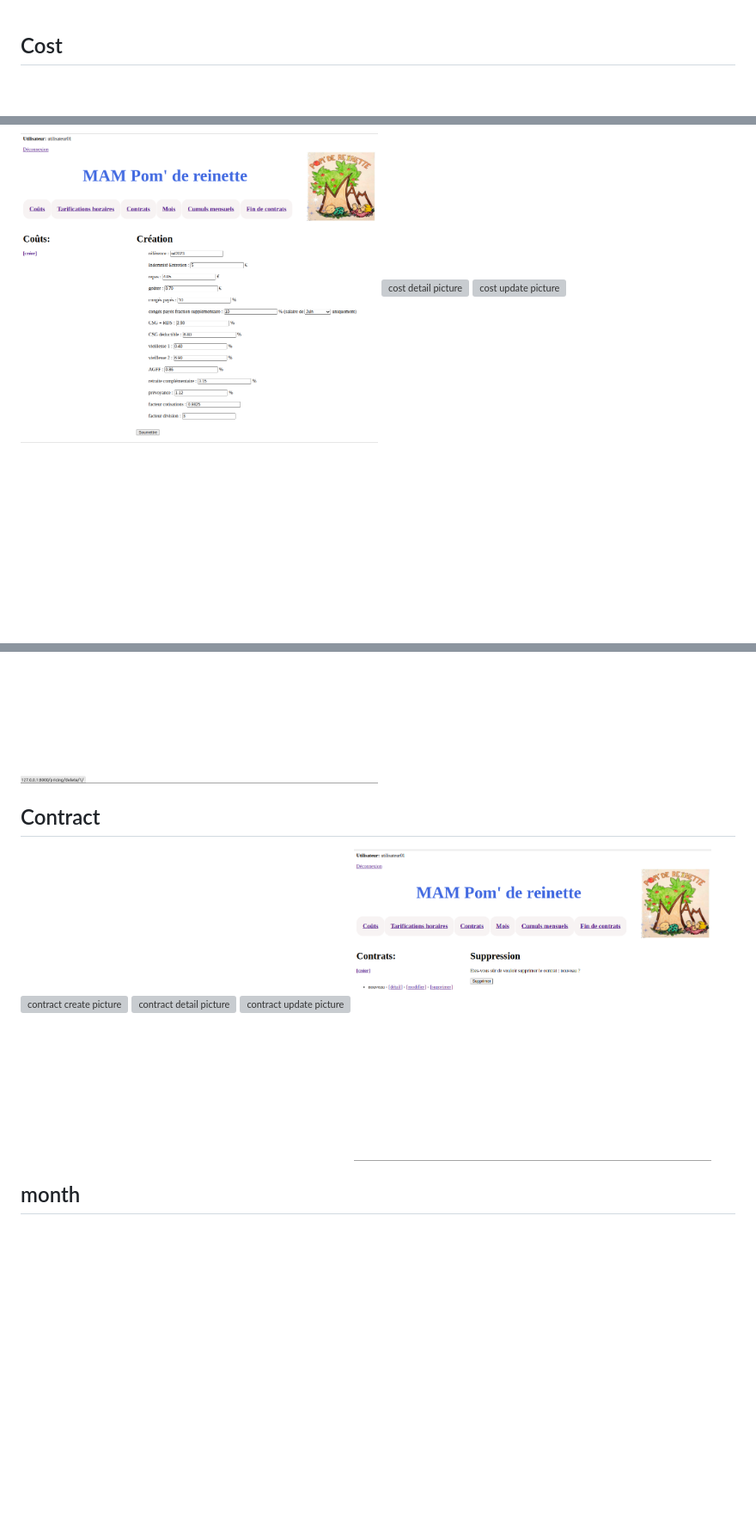
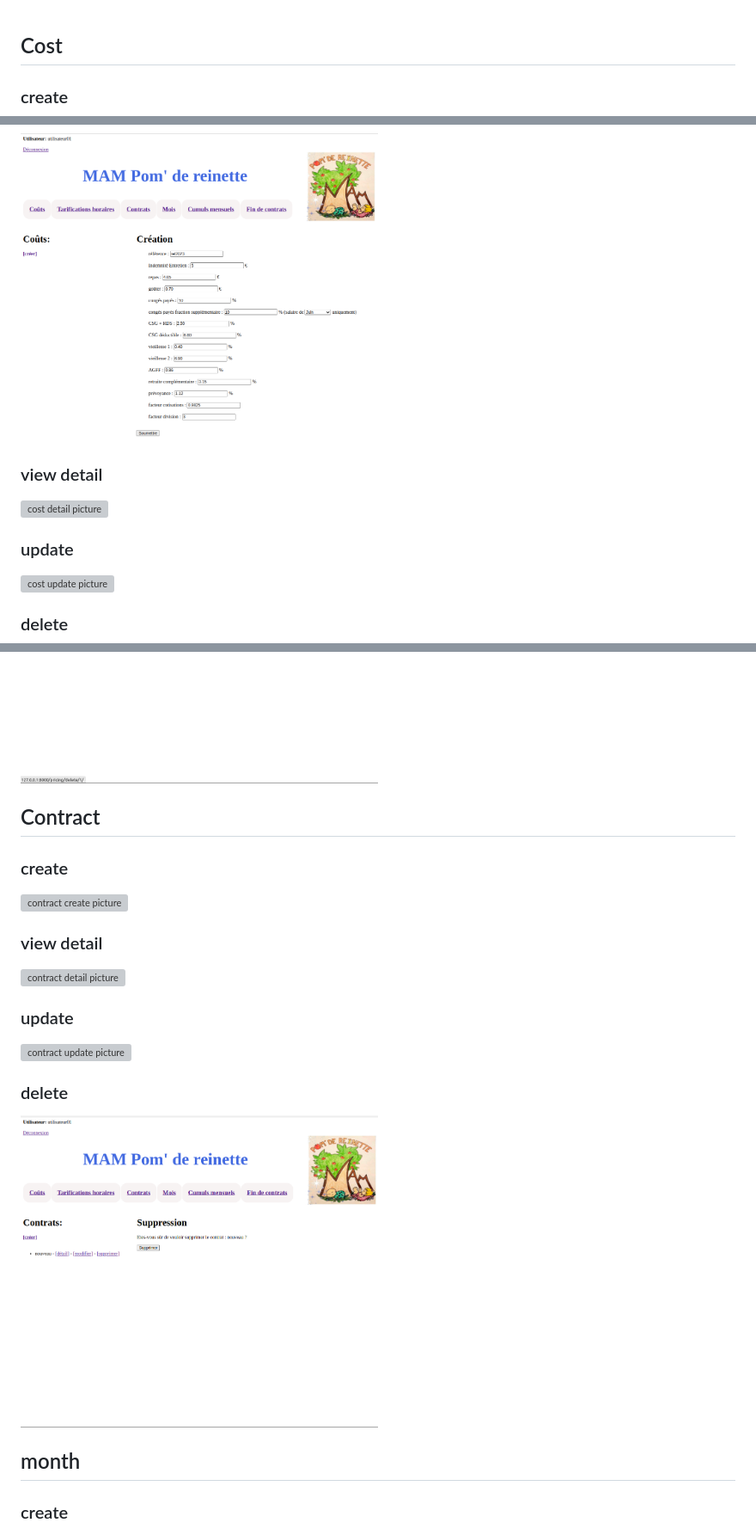
Before and after one commit to abrionne/pomdereinette, a Markdown page: screenshots.md, 3 parts joined by grey strips. Shown: that part at 86% size. Rendered like a GitHub page; blank space fills up the shorter version; grey boxes are pictures that could not be loaded.

Commit message:
update screenshots

```diff
--- a/screenshots.md
+++ b/screenshots.md
@@ -1,8 +1,19 @@
 ## Cost
 
+### create
+
 <img src="./pictures/cost_create.png" alt="cost create picture" width="50%" height="50%" title="create cost">
+
+### view detail
+
 <img src="./pictures/cost_detail.png" alt="cost detail picture" width="50%" height="50%" title="view cost">
+
+### update
+
 <img src="./pictures/cost_update.png" alt="cost update picture" width="50%" height="50%" title="update cost">
+
+### delete
+
 <img src="./pictures/cost_delete.png" alt="cost delete picture" width="50%" height="50%" title="delete cost">
 
 ## pricing
@@ -13,14 +35,25 @@
 <img src="./pictures/pricing_delete.png" alt="pricing delete picture" width="50%" height="50%" title="delete pricing">
-
 
 ## Contract
 
+### create
+
 <img src="./pictures/contract_create.png" alt="contract create picture" width="50%" height="50%" title="create contract">
+
+### view detail
+
 <img src="./pictures/contract_detail.png" alt="contract detail picture" width="50%" height="50%" title="view contract">
+
+### update
+
 <img src="./pictures/contract_update.png" alt="contract update picture" width="50%" height="50%" title="update contract">
+
+### delete
+
 <img src="./pictures/contract_delete.png" alt="contract delete picture" width="50%" height="50%" title="delete contract">
-
 
 ## month
 
+### create
+
 <img src="./pictures/month_create.png" alt="month create picture" width="50%" height="50%" title="create month">
```
Also changed, not shown: other parts of screenshots.md (+43 -1 lines).
